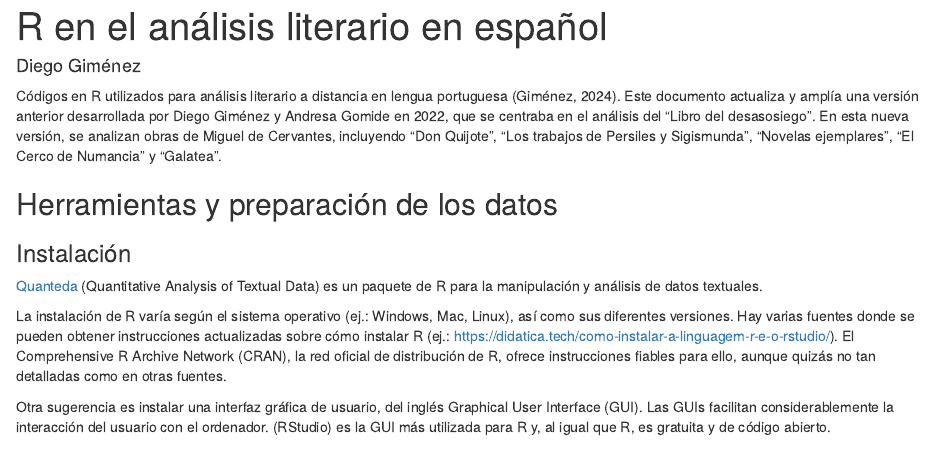
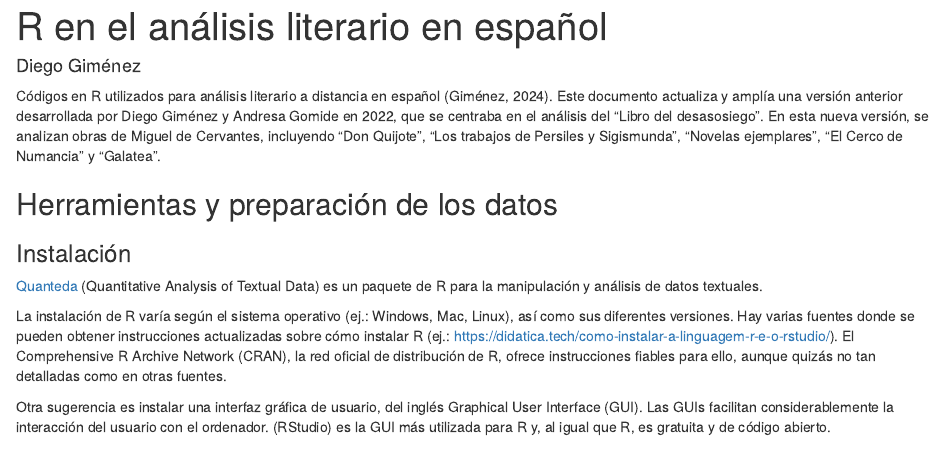
Before and after one commit to DiegoEGimenez/R_literatura_Quanteda, an R Markdown document (R en el análisis literario en español.Rmd): the page in a window 1100 px wide, from its top. Rendered offline with R 4.5, knitr and Pandoc, with nearby package versions; some code elsewhere in the file could not run offline.

Commit message:
Update R en el análisis literario en español.Rmd

````diff
--- a/R en el análisis literario en español.Rmd
+++ b/R en el análisis literario en español.Rmd
@@ -15,7 +15,7 @@ knitr::opts_chunk$set(echo = TRUE)
 ```
 
 
-Códigos en R utilizados para análisis literario a distancia en lengua portuguesa (Giménez, 2024). Este documento actualiza y amplía una versión anterior desarrollada por Diego Giménez y Andresa Gomide en 2022, que se centraba en el análisis del "Libro del desasosiego". En esta nueva versión, se analizan obras de Miguel de Cervantes, incluyendo "Don Quijote", "Los trabajos de Persiles y Sigismunda", "Novelas ejemplares", "El Cerco de Numancia" y "Galatea".
+Códigos en R utilizados para análisis literario a distancia en español (Giménez, 2024). Este documento actualiza y amplía una versión anterior desarrollada por Diego Giménez y Andresa Gomide en 2022, que se centraba en el análisis del "Libro del desasosiego". En esta nueva versión, se analizan obras de Miguel de Cervantes, incluyendo "Don Quijote", "Los trabajos de Persiles y Sigismunda", "Novelas ejemplares", "El Cerco de Numancia" y "Galatea".
 
 ## Herramientas y preparación de los datos
 
````
